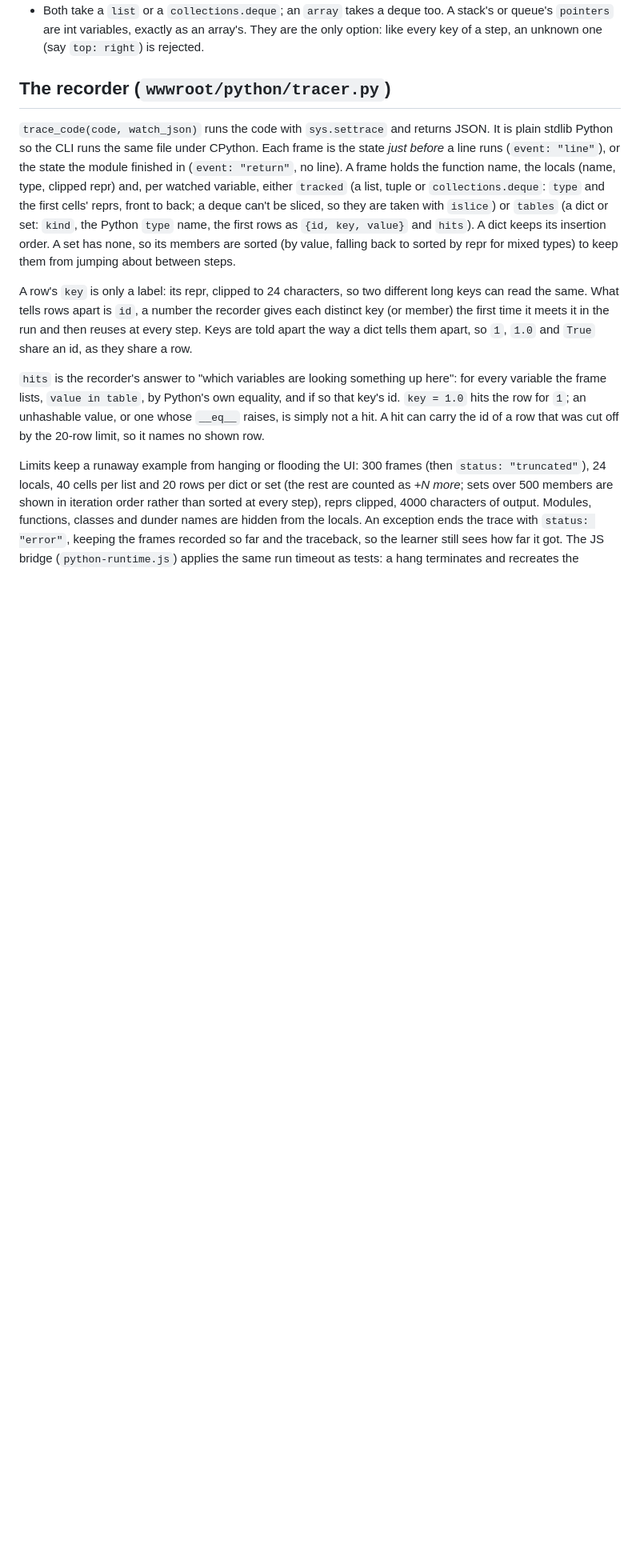
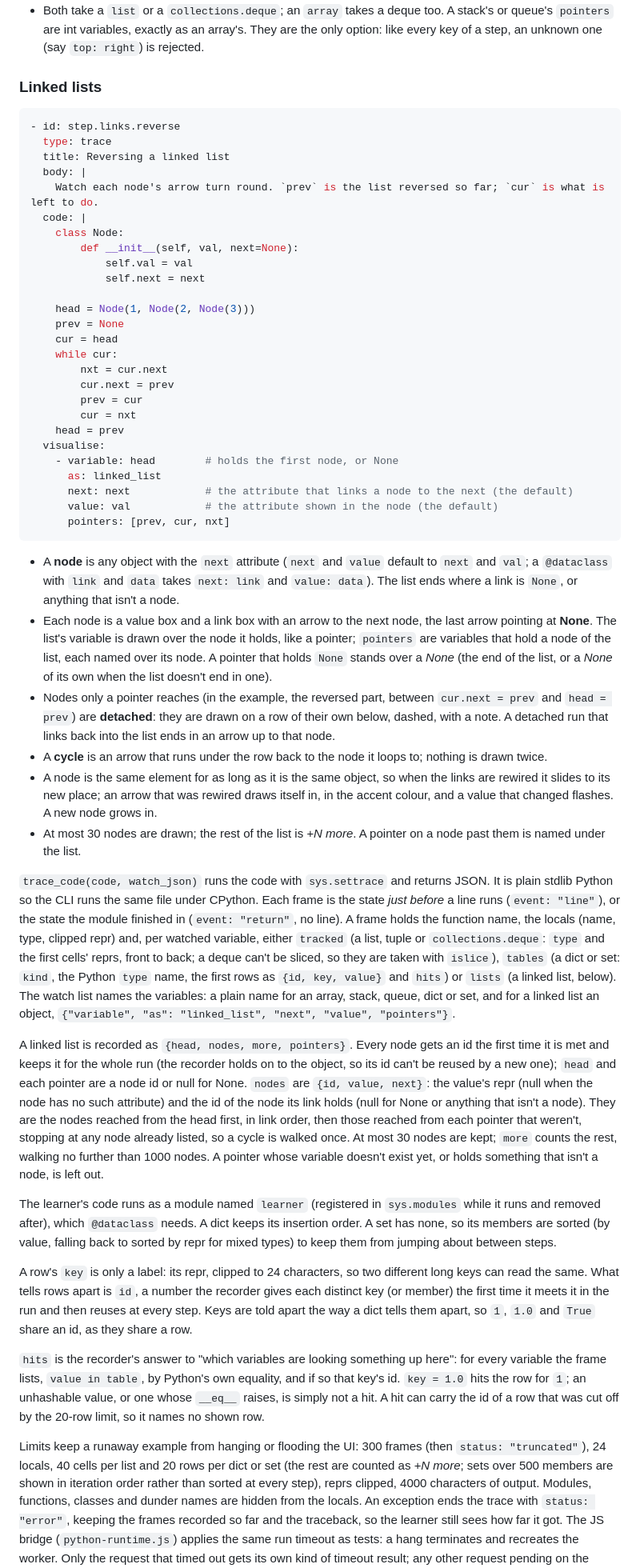
Before and after one commit to joeizang/brilliantApp, a Markdown page: docs/trace-player.md, the part around one of its changes. Shown at 80% size. Rendered like a GitHub page; blank space fills up the shorter version.

Commit message:
Docs: linked lists in the Trace Player (#80)
Co-Authored-By: Claude Opus 5.5 <noreply@anthropic.com>

````diff
--- a/docs/trace-player.md
+++ b/docs/trace-player.md
@@ -92,12 +95,66 @@ The validator rejects, with the file and step in the message:
 - Both take a `list` or a `collections.deque`; an `array` takes a deque too. A stack's or queue's `pointers` are int variables, exactly as
   an array's. They are the only option: like every key of a step, an unknown one (say `top: right`) is rejected.
 
-## The recorder (`wwwroot/python/tracer.py`)
+### Linked lists
+
+```yaml
+- id: step.links.reverse
+  type: trace
+  title: Reversing a linked list
+  body: |
+    Watch each node's arrow turn round. `prev` is the list reversed so far; `cur` is what is left to do.
+  code: |
+    class Node:
+        def __init__(self, val, next=None):
+            self.val = val
+            self.next = next
+
+    head = Node(1, Node(2, Node(3)))
+    prev = None
+    cur = head
+    while cur:
+        nxt = cur.next
+        cur.next = prev
+        prev = cur
+        cur = nxt
+    head = prev
+  visualise:
+    - variable: head        # holds the first node, or None
+      as: linked_list
+      next: next            # the attribute that links a node to the next (the default)
+      value: val            # the attribute shown in the node (the default)
+      pointers: [prev, cur, nxt]
+```
+
+- A **node** is any object with the `next` attribute (`next` and `value` default to `next` and `val`; a `@dataclass` with `link` and
+  `data` takes `next: link` and `value: data`). The list ends where a link is `None`, or anything that isn't a node.
+- Each node is a value box and a link box with an arrow to the next node, the last arrow pointing at **None**. The list's variable is drawn
+  over the node it holds, like a pointer; `pointers` are variables that hold a node of the list, each named over its node. A pointer that
+  holds `None` stands over a *None* (the end of the list, or a *None* of its own when the list doesn't end in one).
+- Nodes only a pointer reaches (in the example, the reversed part, between `cur.next = prev` and `head = prev`) are **detached**: they are
+  drawn on a row of their own below, dashed, with a note. A detached run that links back into the list ends in an arrow up to that node.
+- A **cycle** is an arrow that runs under the row back to the node it loops to; nothing is drawn twice.
+- A node is the same element for as long as it is the same object, so when the links are rewired it slides to its new place; an arrow
+  that was rewired draws itself in, in the accent colour, and a value that changed flashes. A new node grows in.
+- At most 30 nodes are drawn; the rest of the list is *+N more*. A pointer on a node past them is named under the list.
+
+
 
 `trace_code(code, watch_json)` runs the code with `sys.settrace` and returns JSON. It is plain stdlib Python so the CLI runs the same file
 under CPython. Each frame is the state *just before* a line runs (`event: "line"`), or the state the module finished in (`event: "return"`,
 no line). A frame holds the function name, the locals (name, type, clipped repr) and, per watched variable, either `tracked` (a list, tuple
-or `collections.deque`: `type` and the first cells' reprs, front to back; a deque can't be sliced, so they are taken with `islice`) or `tables` (a dict or set: `kind`, the Python `type` name, the first rows as `{id, key, value}` and `hits`).
+or `collections.deque`: `type` and the first cells' reprs, front to back; a deque can't be sliced, so they are taken with `islice`), `tables` (a dict or set: `kind`, the Python `type` name, the first rows as `{id, key, value}` and `hits`) or `lists` (a linked list, below).
+The watch list names the variables: a plain name for an array, stack, queue, dict or set, and for a linked list an object,
+`{"variable", "as": "linked_list", "next", "value", "pointers"}`.
+
+A linked list is recorded as `{head, nodes, more, pointers}`. Every node gets an id the first time it is met and keeps it for the whole run
+(the recorder holds on to the object, so its id can't be reused by a new one); `head` and each pointer are a node id or null for None. `nodes` are
+`{id, value, next}`: the value's repr (null when the node has no such attribute) and the id of the node its link holds (null for None or
+anything that isn't a node). They are the nodes reached from the head first, in link order, then those reached from each pointer that
+weren't, stopping at any node already listed, so a cycle is walked once. At most 30 nodes are kept; `more` counts the rest, walking no further
+than 1000 nodes. A pointer whose variable doesn't exist yet, or holds something that isn't a node, is left out.
+
+The learner's code runs as a module named `learner` (registered in `sys.modules` while it runs and removed after), which `@dataclass` needs.
 A dict keeps its insertion order. A set has none, so its members are sorted (by value, falling back to sorted by repr for mixed types) to
 keep them from jumping about between steps.
 
````
Also changed, not shown: other parts of docs/trace-player.md (+22 -8 lines).
